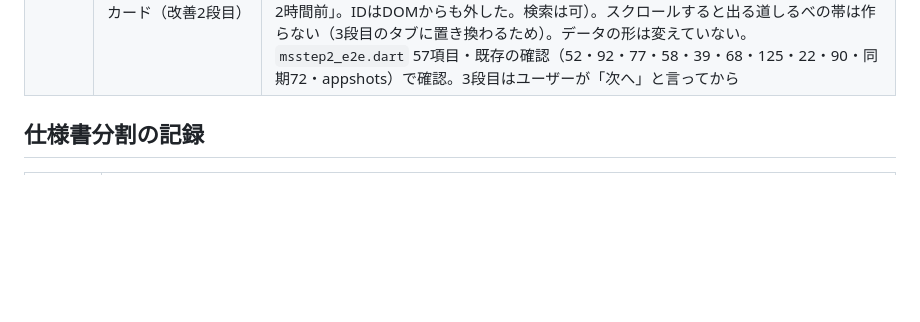
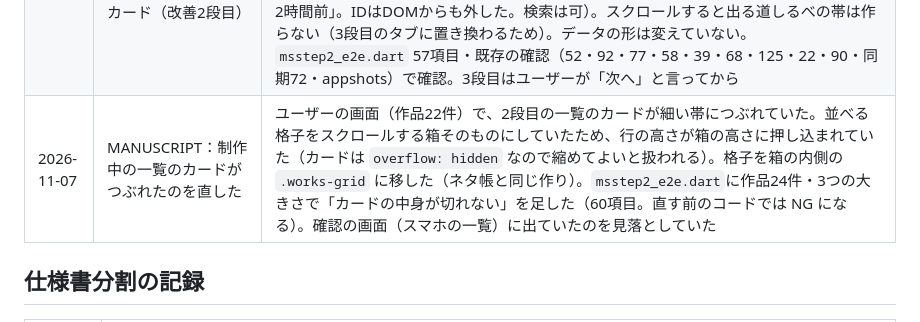
Before and after one commit to CORE10H/Btools01, a Markdown page: docs/history/claude_SIDE-OPS_変更履歴.md, the part around the change. GitHub-like rendering; blank space fills up the shorter version.

Commit message:
docs: 制作中の一覧のカードがつぶれた件を変更履歴に記録
Co-Authored-By: Claude Opus 5.5 <noreply@anthropic.com>

```diff
--- a/docs/history/claude_SIDE-OPS_変更履歴.md
+++ b/docs/history/claude_SIDE-OPS_変更履歴.md
@@ -98,6 +98,7 @@
 | 2026-11-06 | MANUSCRIPT：作品エディタの見出しの段差（改善1段目） | 「大・中・小の見出しが混ざる・導線が見えない・目に止まらない」の声を受け、3つの案を本物の画面で撮って比べ、ユーザーが「工程タブ（C）を最終形に、A→B→Cの3段」を選んだ（claude.ai のチャットで作った引き継ぎ書。当てたのは 2026-11-07）。1段目：大きい段を番号つきの帯に（進み具合をPCでは常に出す）、工程を明るい面のカードに（済んだら塗る・✓ 済み・説明は名前の下）、作品エディタの中の項目名を一段下げ、「AIに頼む」の点線の枠と章の枠（`.ch-frame`）を足した。制作中の一覧からIDを外した（検索は可）。データの形は変えていない。`msstep1_e2e.dart` 52項目・既存の確認（msui 39・msedit 92 は期待値を新しい見た目に直した、77・58・68・125・22・90・同期72・appshots）で確認。2段目・3段目はユーザーが「次へ」と言ってから |
 | 2026-11-07 | 確認の道具：ダウンロード先のパス | 11-05に`sync_e2e.dart`が「ダウンロードされない」で止まった原因は、Git Bash から渡した作業フォルダが`C:/Users/…`（「/」区切り）の形で届き、Edgeが「/」入りの保存先へのダウンロードを取り消していたこと（10-06にも同じことで困っていた）。アプリやEdgeの更新のせいではなかった。`cdp.dart`の`allowDownloads`が保存先を「\」だけの絶対パスにそろえるようにし、`kit.dart`の`waitDownload`は取り消された件数と保存先をエラーに出すようにした。`sync_e2e.dart`が72項目すべてOKに戻った（`docs/platform/claude_動作確認の注意点_仕様書.md`） |
 | 2026-11-07 | MANUSCRIPT：作品の顔・進み具合・次にやること・一覧のカード（改善2段目） | ユーザーが1段目を使って「次へ」。作品エディタの一番上に「作品の顔」（表紙＝一覧と同じ画像・見え方、題名・名義など、「カバーを変える」）、6つの丸の進み具合（済み・いまここ・途中 2/3・飛ばした・まだ。押すとその工程へ）、「次にやること」と［そこへ移動 →］（たたんだ見出しを開き、別の章へ切り替えてフォーカス。移るだけで何も書き換えない）。進み具合と次にやることは保存せず、毎回計算する。制作中の一覧をカードに（PC 2列、段階の色の線、画像がなければ題名の1文字目、進み具合の帯、「▶ 次：…」、「更新 2時間前」。IDはDOMからも外した。検索は可）。スクロールすると出る道しるべの帯は作らない（3段目のタブに置き換わるため）。データの形は変えていない。`msstep2_e2e.dart` 57項目・既存の確認（52・92・77・58・39・68・125・22・90・同期72・appshots）で確認。3段目はユーザーが「次へ」と言ってから |
+| 2026-11-07 | MANUSCRIPT：制作中の一覧のカードがつぶれたのを直した | ユーザーの画面（作品22件）で、2段目の一覧のカードが細い帯につぶれていた。並べる格子をスクロールする箱そのものにしていたため、行の高さが箱の高さに押し込まれていた（カードは `overflow: hidden` なので縮めてよいと扱われる）。格子を箱の内側の `.works-grid` に移した（ネタ帳と同じ作り）。`msstep2_e2e.dart`に作品24件・3つの大きさで「カードの中身が切れない」を足した（60項目。直す前のコードでは NG になる）。確認の画面（スマホの一覧）に出ていたのを見落としていた |
 
 ## 仕様書分割の記録
 
```
